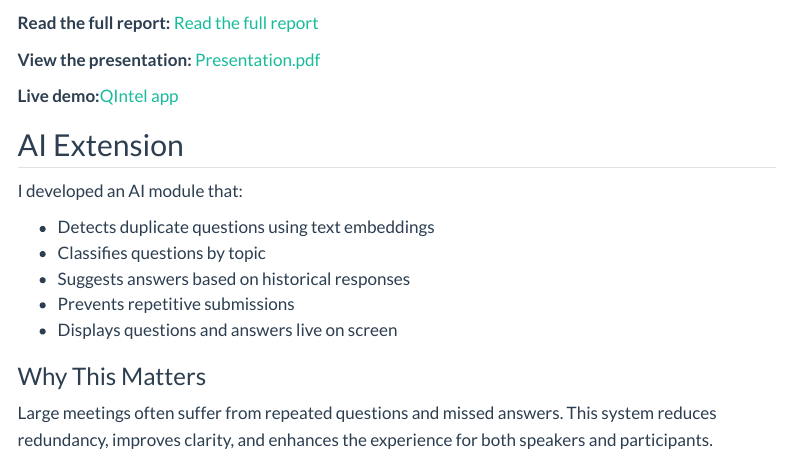
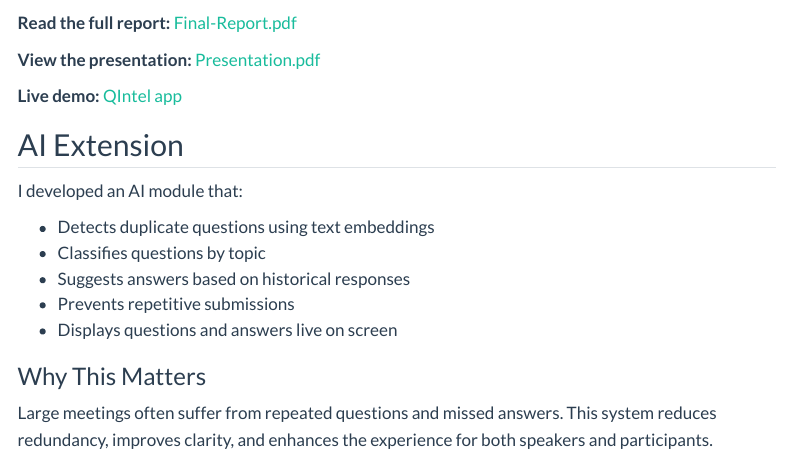
Before and after one commit to susanmohammadk22/susanmohammadk22.github.io, a Quarto document (project.qmd): the page in a window 1100 px wide, from 2560 px down. Rendered offline with R 4.5, knitr and Pandoc in place of Quarto, with nearby package versions; menus at the side of the page are left out.

Commit message:
update changes

```diff
--- a/project.qmd
+++ b/project.qmd
@@ -44,11 +44,11 @@ You can interact with the live system below.
 
 </iframe>
 
-**Read the full report:** [Read the full report](Final-Project.pdf)
+**Read the full report:** [Final-Report.pdf](Final-Project.pdf)
 
 **View the presentation:** [Presentation.pdf](Presentation.pdf)
 
-**Live demo:**[QIntel app](https://qevent.shinyapps.io/qevent_app/)
+**Live demo:** [QIntel app](https://qevent.shinyapps.io/qevent_app/)
 
 ## AI Extension
 
```
Also changed, not shown: .quarto/idx/project.qmd.json, Figure01.pdf, docs/search.json, 3 other files.
